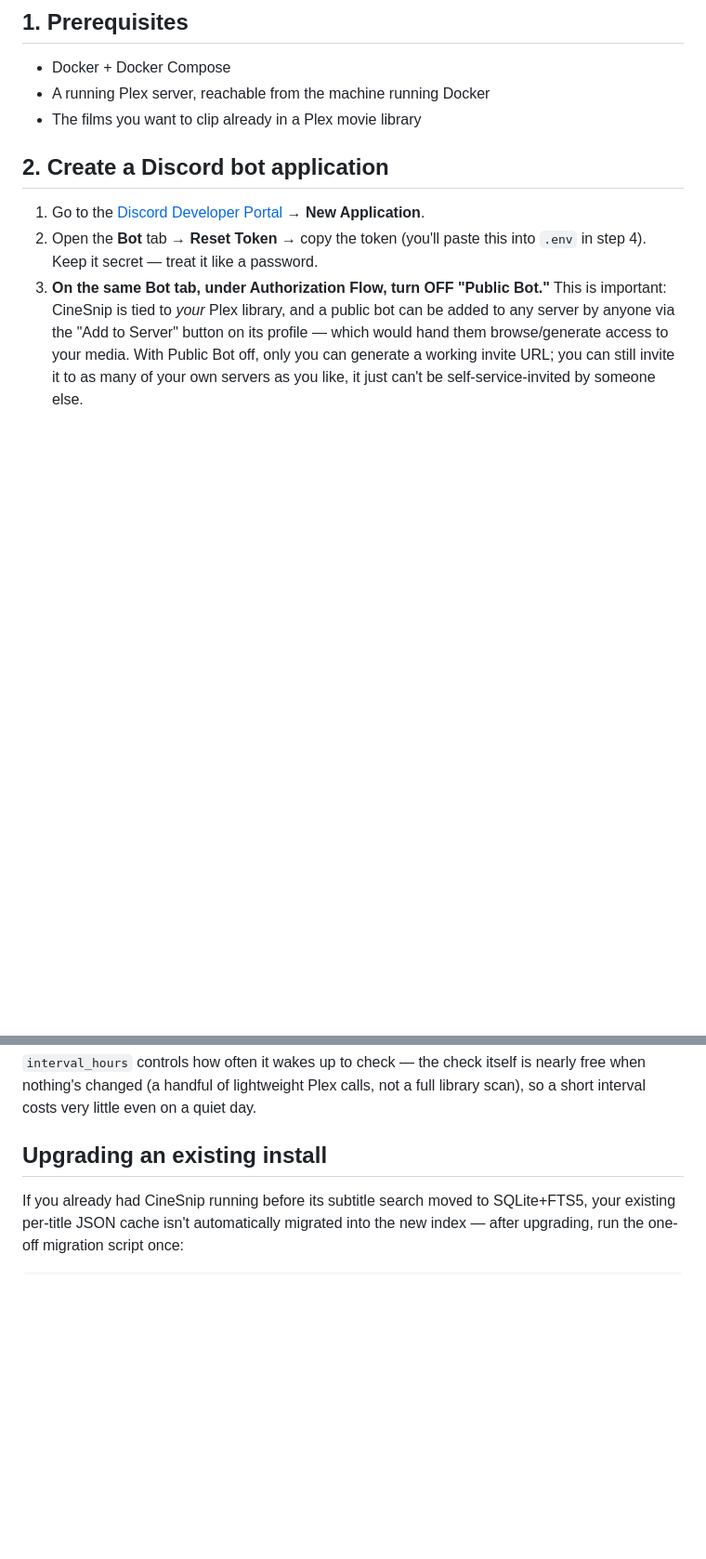
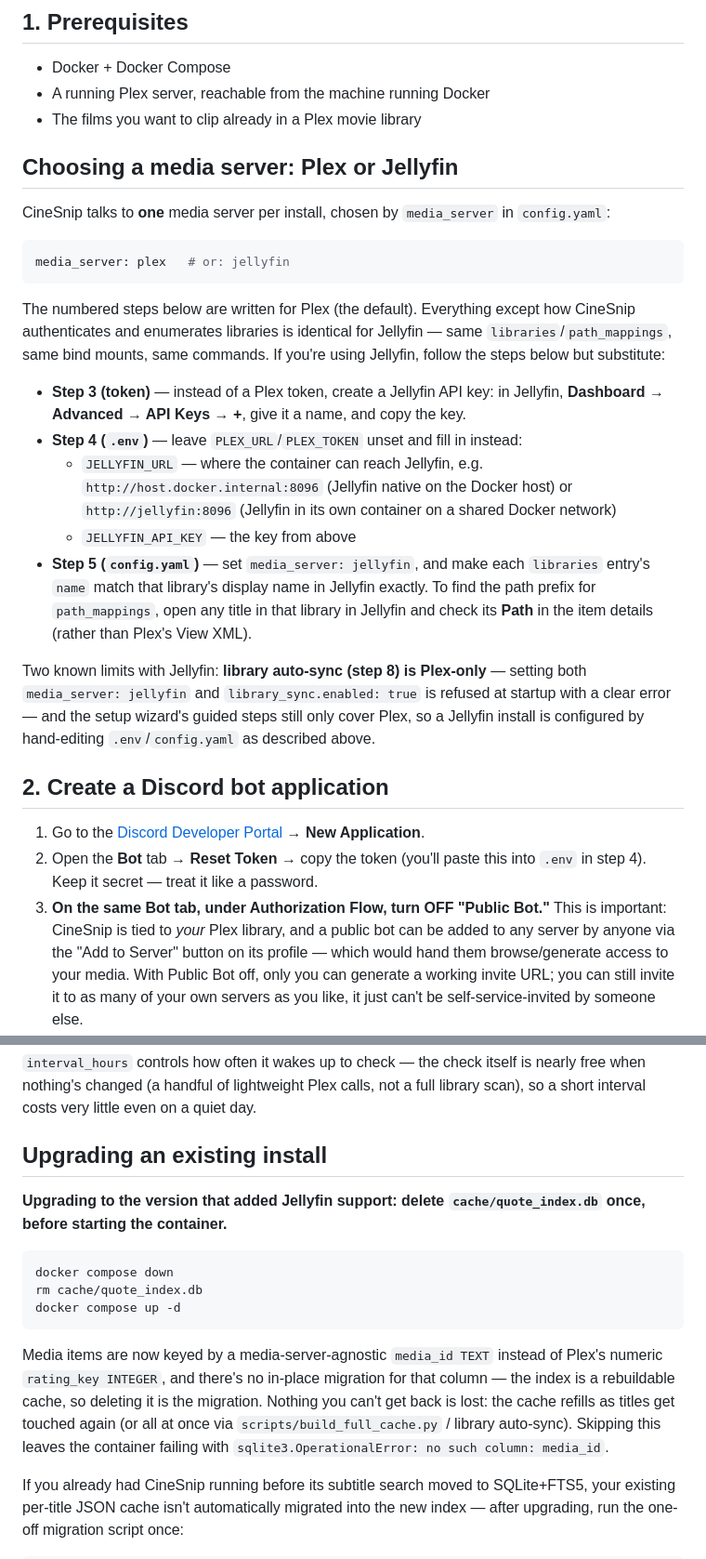
Before and after one commit to jayhosted/CineSnip, a Markdown page: README.md, 2 parts joined by grey strips. Shown at 93% size. Rendered like a GitHub page; blank space fills up the shorter version.

Commit message:
docs: media server choice, path_prefix, and the quote_index.db reset
- plex_prefix in the config.yaml walkthrough is now path_prefix (the old
  name raises pydantic ValidationError: path_prefix Field required).
- New "Choosing a media server" section covering media_server and the
  Jellyfin .env/config.yaml fields, so config.yaml.example's and
  .env.example's "see README.md" cross-references actually resolve.
- Upgrading note + Troubleshooting bullet for deleting cache/quote_index.db
  once (rating_key INTEGER became media_id TEXT, no in-place migration).

Co-Authored-By: Claude Sonnet 5 <noreply@anthropic.com>

````diff
--- a/README.md
+++ b/README.md
@@ -11,6 +11,42 @@ one Docker container. Searches across every Plex library you configure.
 - Docker + Docker Compose
 - A running Plex server, reachable from the machine running Docker
 - The films you want to clip already in a Plex movie library
+
+## Choosing a media server: Plex or Jellyfin
+
+CineSnip talks to **one** media server per install, chosen by `media_server`
+in `config.yaml`:
+
+```yaml
+media_server: plex   # or: jellyfin
+```
+
+The numbered steps below are written for Plex (the default). Everything
+except how CineSnip authenticates and enumerates libraries is identical for
+Jellyfin — same `libraries`/`path_mappings`, same bind mounts, same
+commands. If you're using Jellyfin, follow the steps below but substitute:
+
+- **Step 3 (token)** — instead of a Plex token, create a Jellyfin API key:
+  in Jellyfin, **Dashboard → Advanced → API Keys → +**, give it a name, and
+  copy the key.
+- **Step 4 (`.env`)** — leave `PLEX_URL`/`PLEX_TOKEN` unset and fill in
+  instead:
+  - `JELLYFIN_URL` — where the container can reach Jellyfin, e.g.
+    `http://host.docker.internal:8096` (Jellyfin native on the Docker host)
+    or `http://jellyfin:8096` (Jellyfin in its own container on a shared
+    Docker network)
+  - `JELLYFIN_API_KEY` — the key from above
+- **Step 5 (`config.yaml`)** — set `media_server: jellyfin`, and make each
+  `libraries` entry's `name` match that library's display name in Jellyfin
+  exactly. To find the path prefix for `path_mappings`, open any title in
+  that library in Jellyfin and check its **Path** in the item details
+  (rather than Plex's View XML).
+
+Two known limits with Jellyfin: **library auto-sync (step 8) is Plex-only**
+— setting both `media_server: jellyfin` and `library_sync.enabled: true`
+is refused at startup with a clear error — and the setup wizard's guided
+steps still only cover Plex, so a Jellyfin install is configured by
+hand-editing `.env`/`config.yaml` as described above.
 
 ## 2. Create a Discord bot application
 
@@ -228,6 +264,23 @@ quiet day.
 
 ## Upgrading an existing install
 
+**Upgrading to the version that added Jellyfin support: delete
+`cache/quote_index.db` once, before starting the container.**
+
+```bash
+docker compose down
+rm cache/quote_index.db
+docker compose up -d
+```
+
+Media items are now keyed by a media-server-agnostic `media_id TEXT`
+instead of Plex's numeric `rating_key INTEGER`, and there's no in-place
+migration for that column — the index is a rebuildable cache, so deleting
+it is the migration. Nothing you can't get back is lost: the cache refills
+as titles get touched again (or all at once via `scripts/build_full_cache.py`
+/ library auto-sync). Skipping this leaves the container failing with
+`sqlite3.OperationalError: no such column: media_id`.
+
 If you already had CineSnip running before its subtitle search moved to
 SQLite+FTS5, your existing per-title JSON cache isn't automatically
 migrated into the new index — after upgrading, run the one-off migration
````
Also changed, not shown: other parts of README.md (+5 -3 lines).
